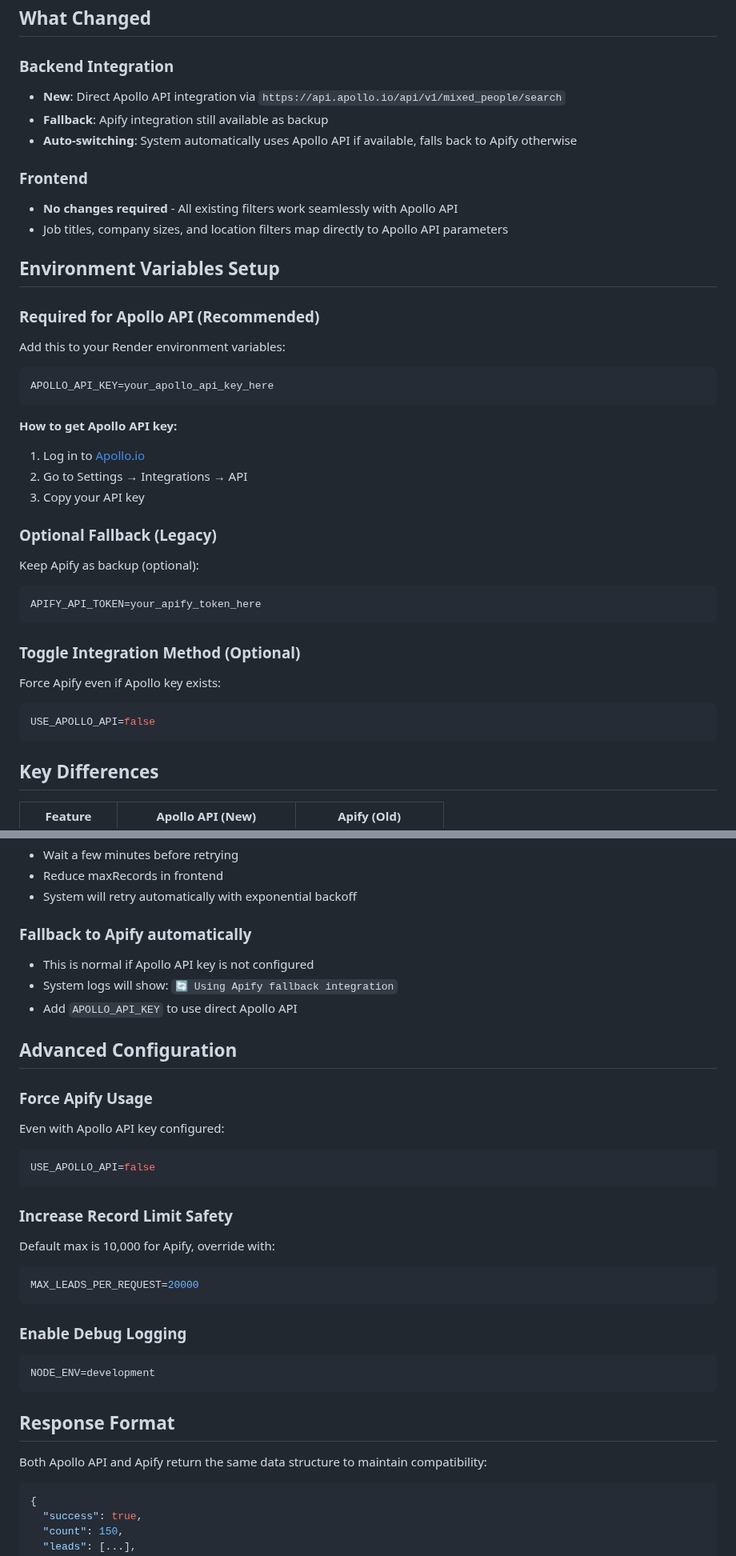
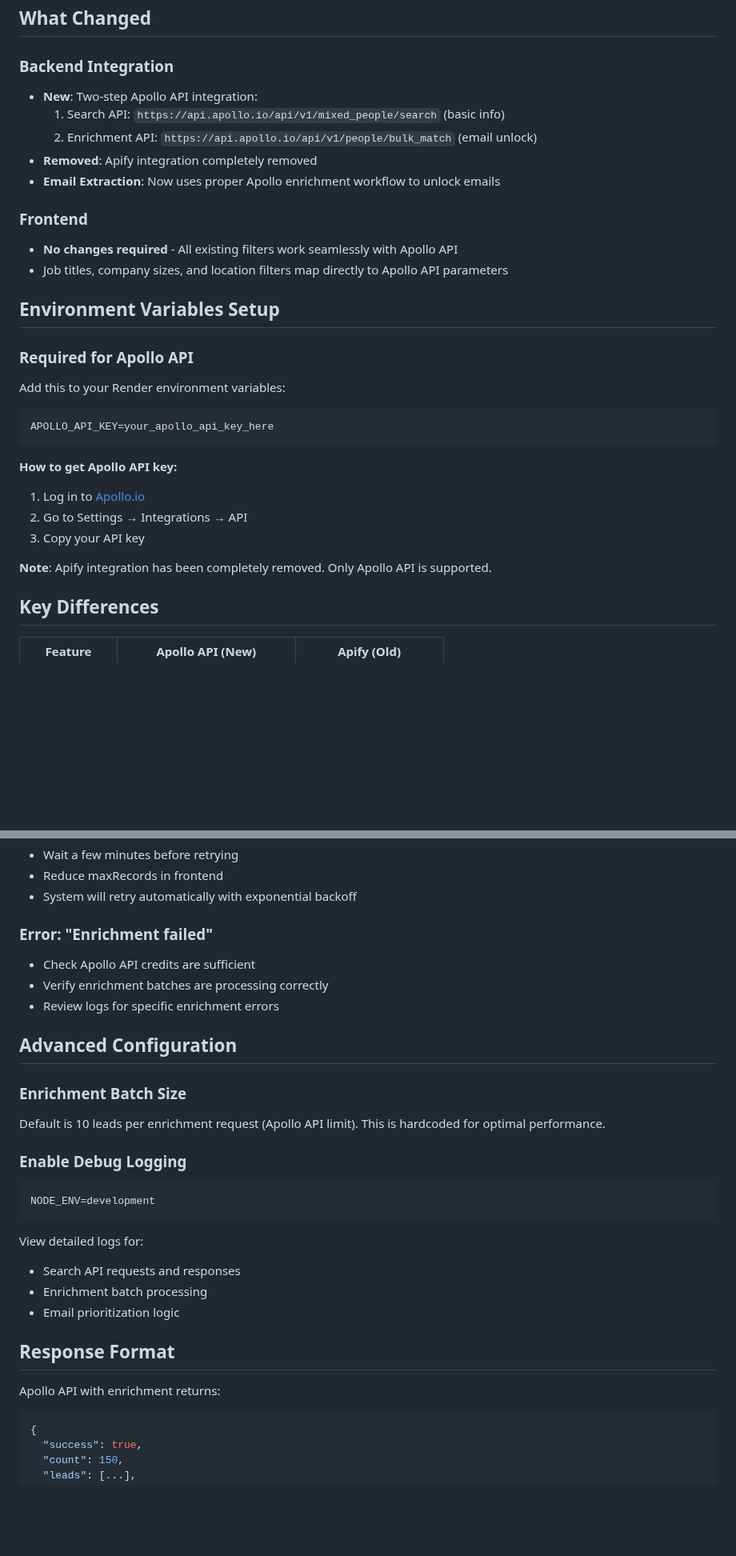
Before and after one commit to BenefitsCare25/LGA, a Markdown page: APOLLO_MIGRATION.md, 2 parts joined by grey strips. Shown at 80% size. Rendered like a GitHub page; blank space fills up the shorter version.

````diff
--- a/APOLLO_MIGRATION.md
+++ b/APOLLO_MIGRATION.md
@@ -7,9 +7,11 @@ This project has been upgraded to use **Apollo.io API directly** instead of the
 ## What Changed
 
 ### Backend Integration
-- **New**: Direct Apollo API integration via `https://api.apollo.io/api/v1/mixed_people/search`
-- **Fallback**: Apify integration still available as backup
-- **Auto-switching**: System automatically uses Apollo API if available, falls back to Apify otherwise
+- **New**: Two-step Apollo API integration:
+  1. Search API: `https://api.apollo.io/api/v1/mixed_people/search` (basic info)
+  2. Enrichment API: `https://api.apollo.io/api/v1/people/bulk_match` (email unlock)
+- **Removed**: Apify integration completely removed
+- **Email Extraction**: Now uses proper Apollo enrichment workflow to unlock emails
 
 ### Frontend
 - **No changes required** - All existing filters work seamlessly with Apollo API
@@ -17,7 +19,7 @@ This project has been upgraded to use **Apollo.io API directly** instead of the
 
 ## Environment Variables Setup
 
-### Required for Apollo API (Recommended)
+### Required for Apollo API
 Add this to your Render environment variables:
 
 ```bash
@@ -29,19 +31,7 @@ APOLLO_API_KEY=your_apollo_api_key_here
 2. Go to Settings → Integrations → API
 3. Copy your API key
 
-### Optional Fallback (Legacy)
-Keep Apify as backup (optional):
-
-```bash
-APIFY_API_TOKEN=your_apify_token_here
-```
-
-### Toggle Integration Method (Optional)
-Force Apify even if Apollo key exists:
-
-```bash
-USE_APOLLO_API=false
-```
+**Note**: Apify integration has been completely removed. Only Apollo API is supported.
 
 ## Key Differences
 
@@ -182,33 +159,30 @@ The frontend filters map automatically to Apollo API:
 - Reduce maxRecords in frontend
 - System will retry automatically with exponential backoff
 
-### Fallback to Apify automatically
-- This is normal if Apollo API key is not configured
-- System logs will show: `🔄 Using Apify fallback integration`
-- Add `APOLLO_API_KEY` to use direct Apollo API
+### Error: "Enrichment failed"
+- Check Apollo API credits are sufficient
+- Verify enrichment batches are processing correctly
+- Review logs for specific enrichment errors
 
 ## Advanced Configuration
 
-### Force Apify Usage
-Even with Apollo API key configured:
-```bash
-USE_APOLLO_API=false
-```
-
-### Increase Record Limit Safety
-Default max is 10,000 for Apify, override with:
-```bash
-MAX_LEADS_PER_REQUEST=20000
-```
+### Enrichment Batch Size
+Default is 10 leads per enrichment request (Apollo API limit).
+This is hardcoded for optimal performance.
 
 ### Enable Debug Logging
 ```bash
 NODE_ENV=development
 ```
 
+View detailed logs for:
+- Search API requests and responses
+- Enrichment batch processing
+- Email prioritization logic
+
 ## Response Format
 
-Both Apollo API and Apify return the same data structure to maintain compatibility:
+Apollo API with enrichment returns:
 
 ```json
 {
````
Also changed, not shown: other parts of APOLLO_MIGRATION.md (+37 -49 lines).
